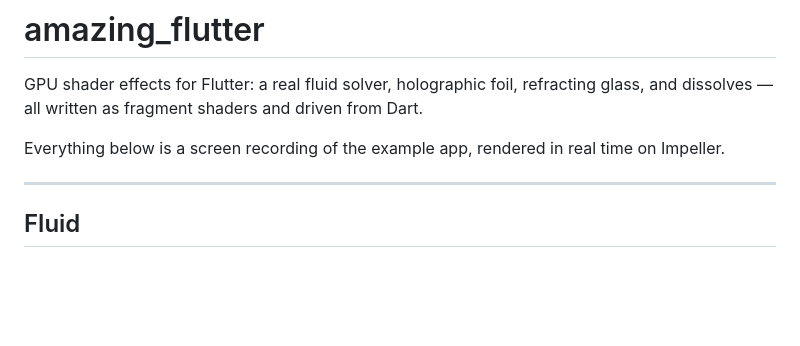
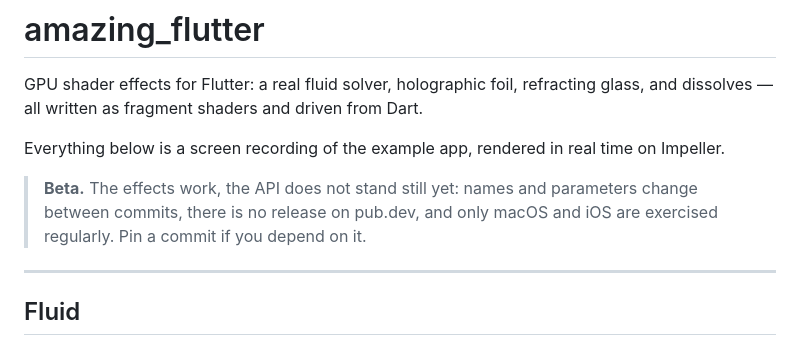
Before and after one commit to dankinsoid/amazing-flutter, a Markdown page: README.md, the part around the change. Drawn GitHub-style; blank space fills up the shorter version.

Commit message:
docs: mark the package as beta

```diff
--- a/README.md
+++ b/README.md
@@ -5,6 +5,10 @@ glass, and dissolves — all written as fragment shaders and driven from Dart.
 
 Everything below is a screen recording of the example app, rendered in real time
 on Impeller.
+
+> **Beta.** The effects work, the API does not stand still yet: names and parameters
+> change between commits, there is no release on pub.dev, and only macOS and iOS are
+> exercised regularly. Pin a commit if you depend on it.
 
 ---
 
```
